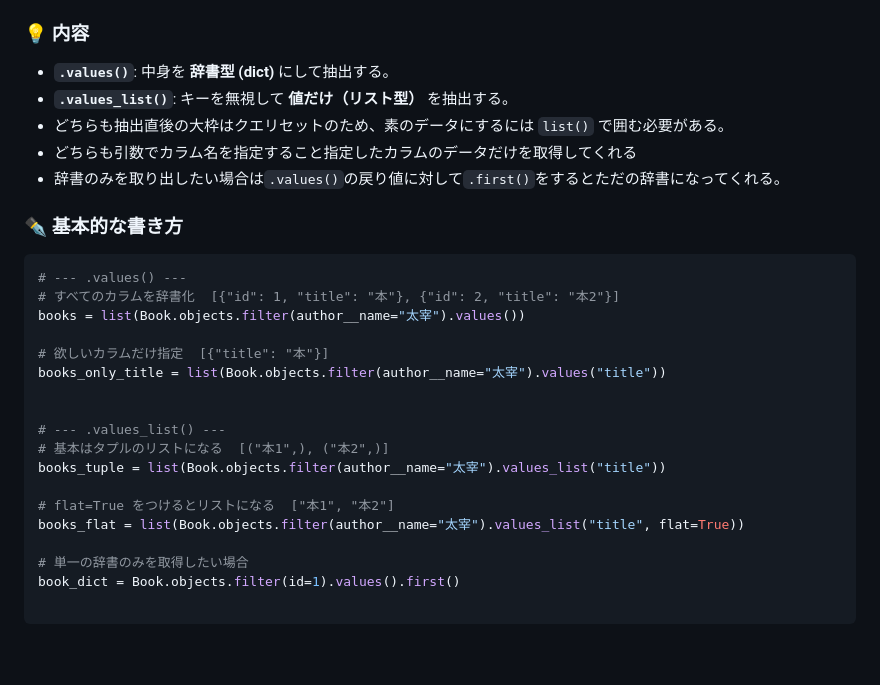
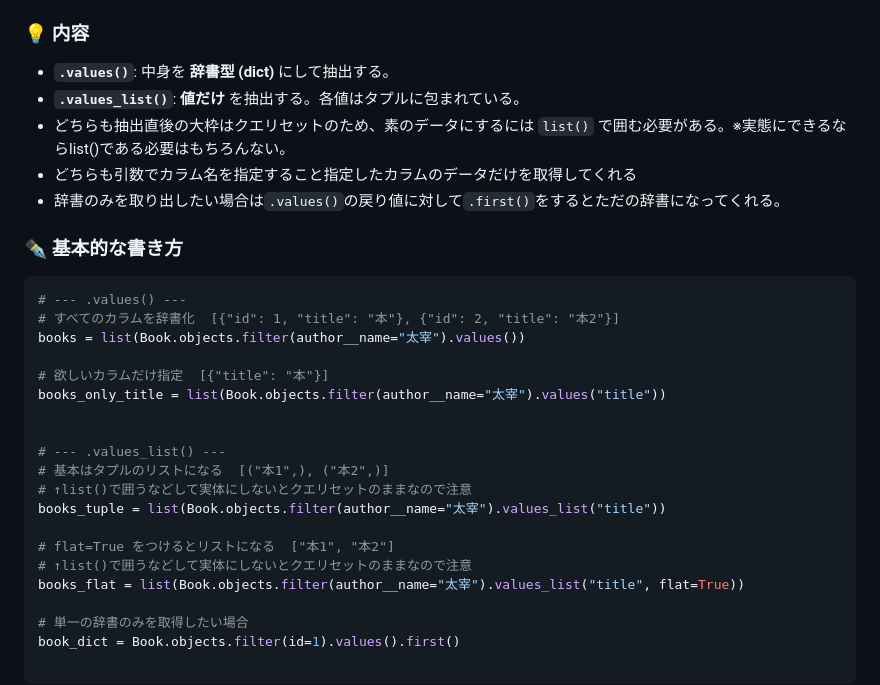
Before and after one commit to tsujiyuto-288/django, a Markdown page: docs/queries.md, the part around one of its changes. Drawn GitHub-style; blank space fills up the shorter version.

```diff
--- a/docs/queries.md
+++ b/docs/queries.md
@@ -28,8 +28,8 @@ Javascript等にJSONとしてデータを送る場合、「Django特製の箱」
 ### 💡 内容
 
 - **`.values()`**: 中身を **辞書型 (dict)** にして抽出する。
-- **`.values_list()`**: キーを無視して **値だけ（リスト型）** を抽出する。
-- どちらも抽出直後の大枠はクエリセットのため、素のデータにするには `list()` で囲む必要がある。
+- **`.values_list()`**: **値だけ** を抽出する。各値はタプルに包まれている。
+- どちらも抽出直後の大枠はクエリセットのため、素のデータにするには `list()` で囲む必要がある。※実態にできるならlist()である必要はもちろんない。
 - どちらも引数でカラム名を指定すること指定したカラムのデータだけを取得してくれる
 - 辞書のみを取り出したい場合は`.values()`の戻り値に対して`.first()`をするとただの辞書になってくれる。
 
@@ -46,9 +46,11 @@ books_only_title = list(Book.objects.filter(author__name="太宰").values("title
 
 # --- .values_list() ---
 # 基本はタプルのリストになる  [("本1",), ("本2",)]
+# ↑list()で囲うなどして実体にしないとクエリセットのままなので注意
 books_tuple = list(Book.objects.filter(author__name="太宰").values_list("title"))
 
 # flat=True をつけるとリストになる  ["本1", "本2"]
+# ↑list()で囲うなどして実体にしないとクエリセットのままなので注意
 books_flat = list(Book.objects.filter(author__name="太宰").values_list("title", flat=True))
 
 # 単一の辞書のみを取得したい場合
```
Also changed, not shown: other parts of docs/queries.md (+46 -0 lines).
